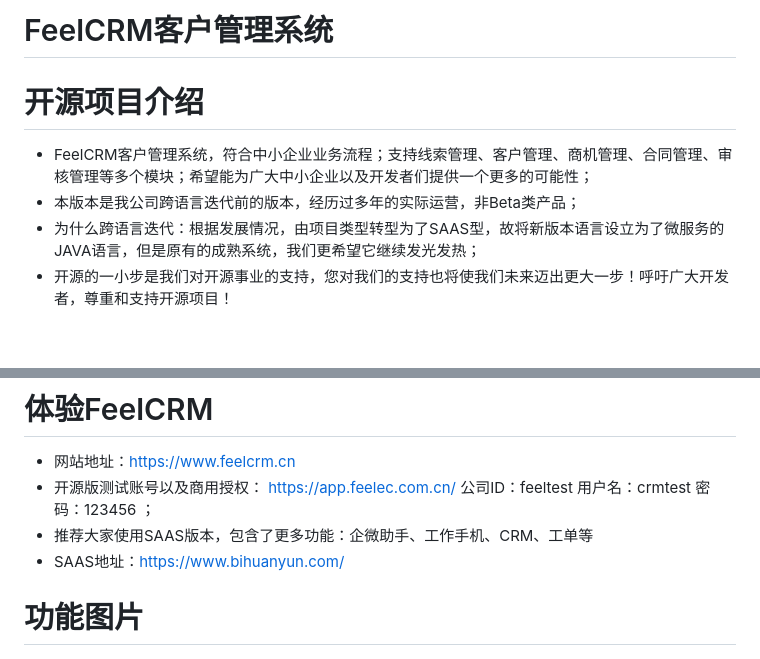
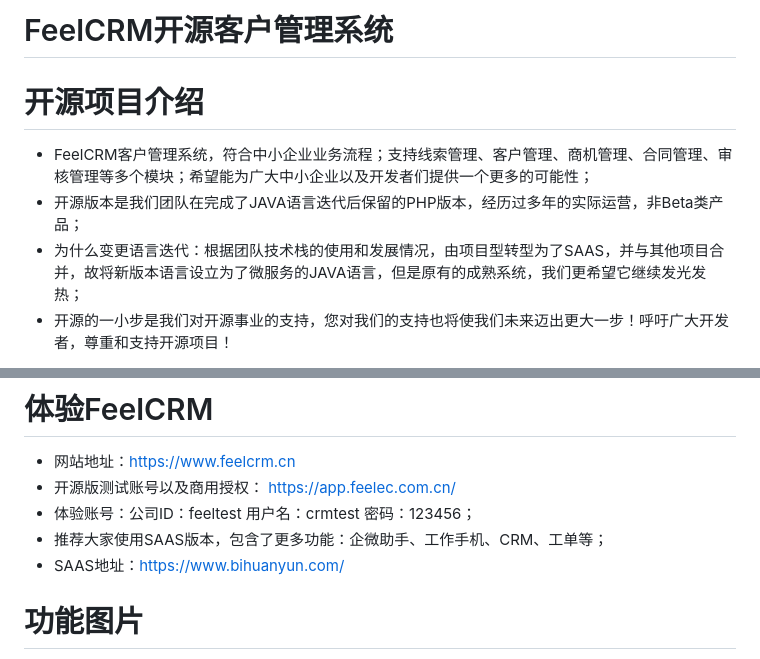
Before and after one commit to feelec-yishu/feelcrm-os, a Markdown page: README.md, 2 parts joined by grey strips. Rendered like a GitHub page; blank space fills up the shorter version.

Commit message:
README
Signed-off-by: SUMMER.LIU <summer.liu@feelec.net>

```diff
--- a/README.md
+++ b/README.md
@@ -1,10 +1,10 @@
-# FeelCRM客户管理系统
+# FeelCRM开源客户管理系统
 
 # 开源项目介绍
 
 * FeelCRM客户管理系统，符合中小企业业务流程；支持线索管理、客户管理、商机管理、合同管理、审核管理等多个模块；希望能为广大中小企业以及开发者们提供一个更多的可能性；
-* 本版本是我公司跨语言迭代前的版本，经历过多年的实际运营，非Beta类产品；
-* 为什么跨语言迭代：根据发展情况，由项目类型转型为了SAAS型，故将新版本语言设立为了微服务的JAVA语言，但是原有的成熟系统，我们更希望它继续发光发热；
+* 开源版本是我们团队在完成了JAVA语言迭代后保留的PHP版本，经历过多年的实际运营，非Beta类产品；
+* 为什么变更语言迭代：根据团队技术栈的使用和发展情况，由项目型转型为了SAAS，并与其他项目合并，故将新版本语言设立为了微服务的JAVA语言，但是原有的成熟系统，我们更希望它继续发光发热；
 * 开源的一小步是我们对开源事业的支持，您对我们的支持也将使我们未来迈出更大一步！呼吁广大开发者，尊重和支持开源项目！
 
 开源版技术框架
@@ -35,8 +35,9 @@
 - $\color{red}{由于项目较多，无法回应大家的安装类问题；}$
 # 体验FeelCRM
 * 网站地址：https://www.feelcrm.cn
-* 开源版测试账号以及商用授权： https://app.feelec.com.cn/   公司ID：feeltest  用户名：crmtest  密码：123456 ；
-* 推荐大家使用SAAS版本，包含了更多功能：企微助手、工作手机、CRM、工单等
+* 开源版测试账号以及商用授权： https://app.feelec.com.cn/
+* 体验账号：公司ID：feeltest  用户名：crmtest  密码：123456；
+* 推荐大家使用SAAS版本，包含了更多功能：企微助手、工作手机、CRM、工单等；
 * SAAS地址：https://www.bihuanyun.com/
 
 # 功能图片
```
